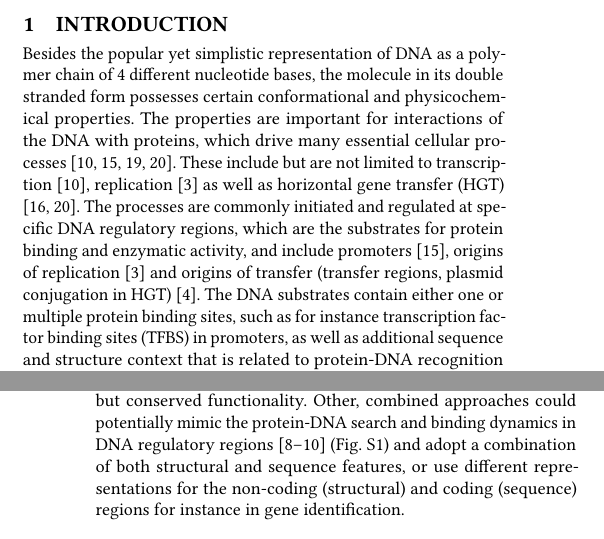
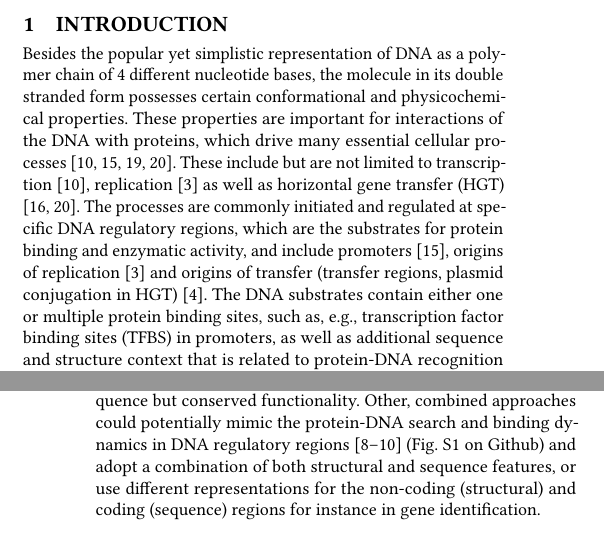
Before and after one commit to JanZrimec/smer_acm_bcb_20, a LaTeX paper (manuscript/rev1/ACM Conference Proceedings _Master_ Template/2020_Zrimec-representations-sigconf.tex): two parts of the columns of pages 1 and 6 of 7, joined at a grey line, cut so that both start at the same text. Compiled offline with pdfLaTeX.

Commit message:
rev1_updates

```diff
--- a/manuscript/rev1/ACM Conference Proceedings _Master_ Template/2020_Zrimec-representations-sigconf.tex
+++ b/manuscript/rev1/ACM Conference Proceedings _Master_ Template/2020_Zrimec-representations-sigconf.tex
@@ -104,7 +104,7 @@
 
 
 \section{Introduction}
-Besides the popular yet simplistic representation of DNA as a polymer chain of 4 different nucleotide bases, the molecule in its double stranded form possesses certain conformational and physicochemical properties. The properties are important for interactions of the DNA with proteins, which drive many essential cellular processes \cite{Rohs2009-hm,Zrimec2015-xf,Zrimec2018-lx,Watson2008-dt}. These include but are not limited to transcription \cite{Rohs2009-hm}, replication \cite{Chen2012-gd} as well as horizontal gene transfer (HGT) \cite{Zrimec2018-lx,Zrimec2020-wx}. The processes are commonly initiated and regulated at specific DNA regulatory regions, which are the substrates for protein binding and enzymatic activity, and include promoters \cite{Watson2008-dt}, origins of replication \cite{Chen2012-gd} and origins of transfer (transfer regions, plasmid conjugation in HGT) \cite{Garcillan-Barcia2009-yk}. The DNA substrates contain either one or multiple protein binding sites, such as for instance transcription factor binding sites (TFBS) in promoters, as well as additional sequence and structure context that is related to protein-DNA recognition and binding preceding the main enzymatic processing \cite{Levo2015-iu,Marcovitz2013-kg,Zrimec2018-lx}.
+Besides the popular yet simplistic representation of DNA as a polymer chain of 4 different nucleotide bases, the molecule in its double stranded form possesses certain conformational and physicochemical properties. These properties are important for interactions of the DNA with proteins, which drive many essential cellular processes \cite{Rohs2009-hm,Zrimec2015-xf,Zrimec2018-lx,Watson2008-dt}. These include but are not limited to transcription \cite{Rohs2009-hm}, replication \cite{Chen2012-gd} as well as horizontal gene transfer (HGT) \cite{Zrimec2018-lx,Zrimec2020-wx}. The processes are commonly initiated and regulated at specific DNA regulatory regions, which are the substrates for protein binding and enzymatic activity, and include promoters \cite{Watson2008-dt}, origins of replication \cite{Chen2012-gd} and origins of transfer (transfer regions, plasmid conjugation in HGT) \cite{Garcillan-Barcia2009-yk}. The DNA substrates contain either one or multiple protein binding sites, such as, e.g., transcription factor binding sites (TFBS) in promoters, as well as additional sequence and structure context that is related to protein-DNA recognition and binding preceding the main enzymatic processing \cite{Levo2015-iu,Marcovitz2013-kg,Zrimec2018-lx}.
 
 As such, the nucleotide sequence representation is often not sufficiently informative for discriminating DNA regulatory substrates, as it encodes specific conserved structural properties that are not directly obvious from the mere sequence context (Table S1 on Github) \cite{Zrimec2018-lx,Tosato2017-nq,Levo2015-iu}. To uncover the encoded structural properties, many DNA structure models and prediction tools have been developed, including (i) DNA thermodynamic stability and its potential for destabilization and melting bubble formation \cite{Zrimec2015-xf}, (ii) DNA major and minor groove properties that describe their accessibility by proteins \cite{Bishop2011-jm,Rohs2009-hm}, (iii) DNA intrinsic curvature \cite{Geggier2010-mw} and flexibility \cite{Watson2008-dt}, (vi) DNA twisting and supercoiling \cite{Watson2008-dt}, (v) differences in DNA spacing and orientation between binding and enzymatic sites \cite{Geggier2010-mw}, and (vi) the propensity for transitions between DNA forms, such as from B-DNA to A-DNA or to Z-DNA \cite{Kulkarni2013-xm,Watson2008-dt}. However, due to the large variety and differences among the DNA structural models, it is not simple to choose among them or integrate them within existing DNA bioinformatic frameworks. Current studies thus focus merely on specific groups of DNA structural properties \cite{Rohs2009-hm,Zrimec2018-lx,Zrimec2013-ds,Samee2019-xj,Chen2012-gd}, whereas a common DNA structural representation spanning the whole structural repertoire could help to improve existing frameworks and facilitate the development of new DNA algorithms.
 
@@ -246,7 +246,7 @@ Devising the s-distance function opens up a plethora of possibilities for testin
 
 In contrast to machine learning (ML), where models learn to use only specific subsets of the structural variables for different tasks, such as discriminating Pos/Neg examples or MOB groups \cite{Zrimec2015-xf,Zrimec2018-lx,Zrimec2013-ds}, DNA sequence analysis frequently requires generalizing across multiple tasks and using all variables. We have found that sequence based models of structural properties indeed outperform ML models \cite{Zrimec2020-wx,Zrimec2018-lx}, except with deep learning, which changes the paradigm by being able to infer new data representations from mere nucleotide sequence \cite{Zrimec2019-ql}.
 
-Besides sequence alignment \cite{Zrimec2020-wx}, the potential uses of the structural representations include: (i) phylogenetic analysis of regulatory DNA regions \cite{Garcillan-Barcia2009-yk}, (ii) analysis of single nucleotide variations \cite{Watson2008-dt}, as the structural representations contain variants with position-specific nucleotide substitutions, (iii) motif identification \cite{Samee2019-xj}, where, for instance, the initialization stage of graph-based algorithms could be performed using structural representations \cite{Stepancic2014-yu}, and (iv) design of DNA substrates with a modified DNA sequence but conserved functionality. Other, combined approaches could potentially mimic the protein-DNA search and binding dynamics in DNA regulatory regions \cite{Marcovitz2013-kg,Levo2015-iu,Rohs2009-hm} (Fig. S1) and adopt a combination of both structural and sequence features, or use different representations for the non-coding (structural) and coding (sequence) regions for instance in gene identification.
+Besides sequence alignment \cite{Zrimec2020-wx}, the potential uses of the structural representations include: (i) phylogenetic analysis of regulatory DNA regions \cite{Garcillan-Barcia2009-yk}, (ii) analysis of single nucleotide variations \cite{Watson2008-dt}, as the structural representations contain variants with position-specific nucleotide substitutions, (iii) motif identification \cite{Samee2019-xj}, where, for instance, the initialization stage of graph-based algorithms could be performed using structural representations \cite{Stepancic2014-yu}, and (iv) design of DNA substrates with a modified DNA sequence but conserved functionality. Other, combined approaches could potentially mimic the protein-DNA search and binding dynamics in DNA regulatory regions \cite{Marcovitz2013-kg,Levo2015-iu,Rohs2009-hm} (Fig. S1 on Github) and adopt a combination of both structural and sequence features, or use different representations for the non-coding (structural) and coding (sequence) regions for instance in gene identification.
 
 %%
 %% The acknowledgments section is defined using the "acks" environment
```
Also changed, not shown: manuscript/rev1/ACM Conference Proceedings _Master_ Template/2020_Zrimec-representations-sigconf.tex (2 more changed lines), 1 other file.
